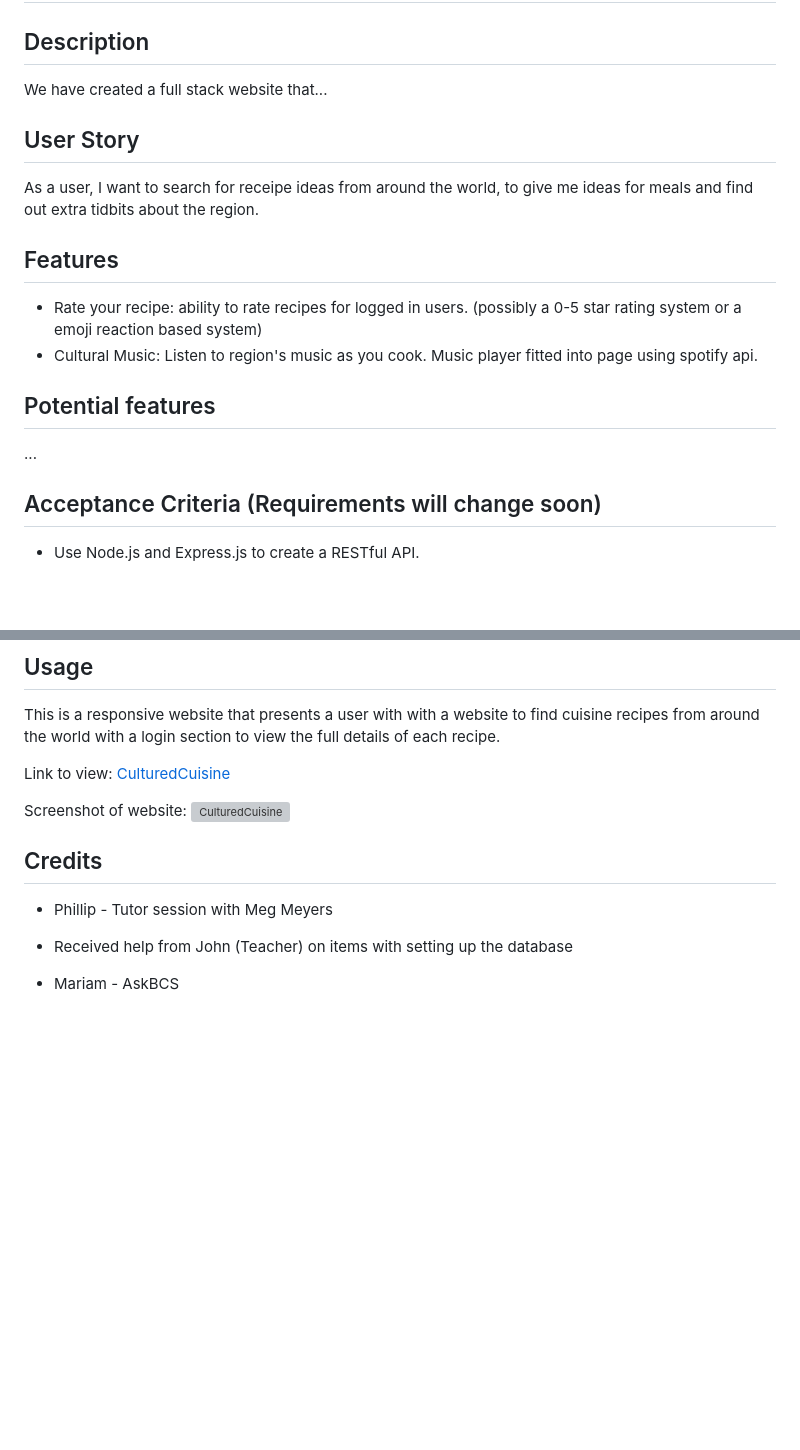
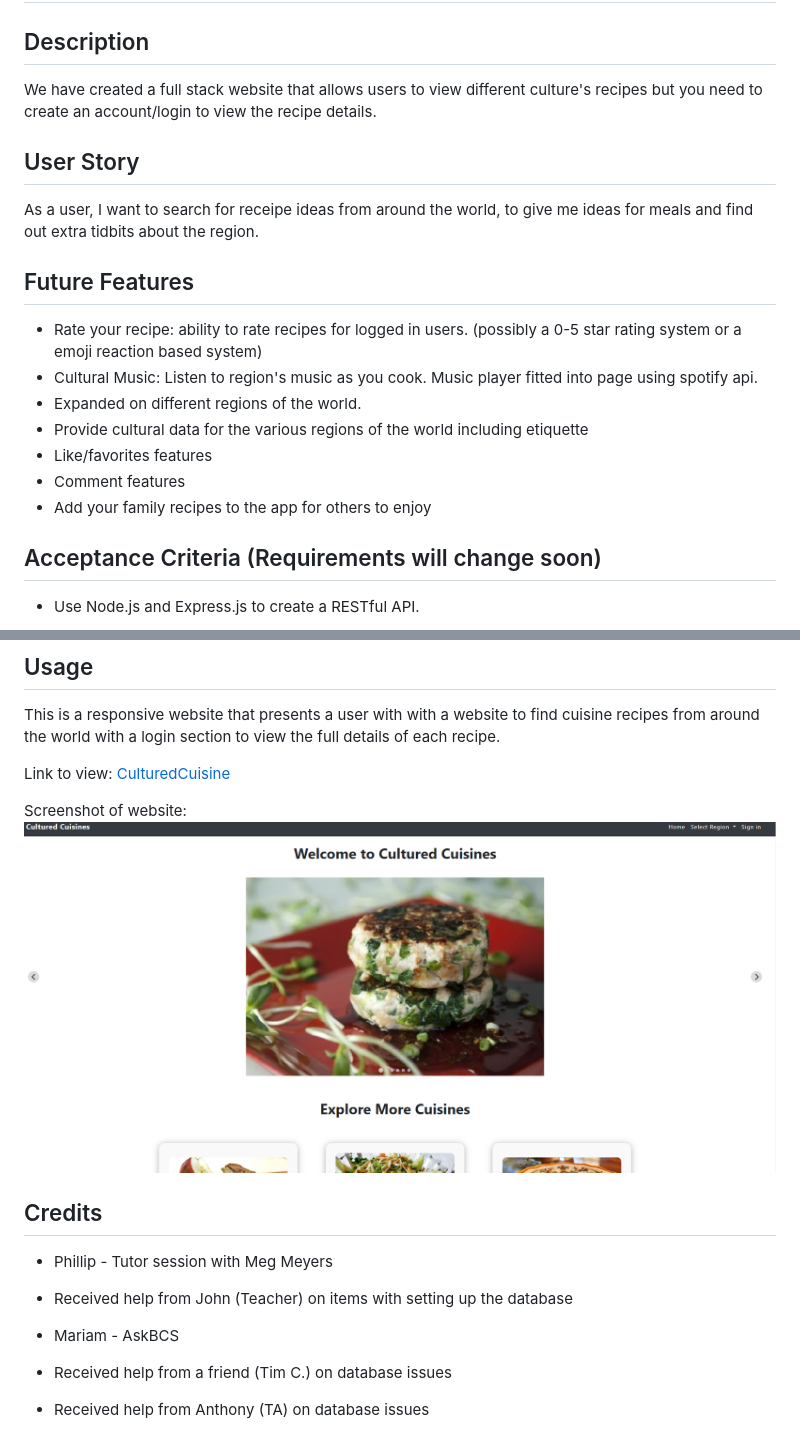
Before and after one commit to PGold762/CulturedCuisine, a Markdown page: README.md, 2 parts joined by grey strips. GitHub-like rendering; pictures changed too: culturedcuisine-snap.png (added); blank space fills up the shorter version; grey boxes are pictures that could not be loaded.

```diff
--- a/README.md
+++ b/README.md
@@ -2,7 +2,7 @@
 
 ## Description
 
-We have created a full stack website that...
+We have created a full stack website that allows users to view different culture's recipes but you need to create an account/login to view the recipe details.
 
 ## User Story
 
@@ -10,14 +10,15 @@ As a user,
 I want to search for receipe ideas from around the world,
 to give me ideas for meals and find out extra tidbits about the region.
 
-## Features
+## Future Features
 
 * Rate your recipe: ability to rate recipes for logged in users. (possibly a 0-5 star rating system or a emoji reaction based system)
 * Cultural Music: Listen to region's music as you cook. Music player fitted into page using spotify api.
-
-## Potential features
-
-...
+* Expanded on different regions of the world.
+* Provide cultural data for the various regions of the world including etiquette
+* Like/favorites features
+* Comment features
+* Add your family recipes to the app for others to enjoy
 
 ## Acceptance Criteria (Requirements will change soon)
 
@@ -61,6 +62,6 @@ Link to view: [CulturedCuisine](https://pgold762.github.io/MelodyMapper/)
 
 Screenshot of website:
-![CulturedCuisine](./assets/images/melodymapper-screencap.png "CulturedCuisine")
+![CulturedCuisine](culturedcuisine-snap.png "CulturedCuisine")
 
 ## Credits
 
@@ -69,3 +70,7 @@ Screenshot of website:
 * Received help from John (Teacher) on items with setting up the database
 
 * Mariam - AskBCS
+
+* Received help from a friend (Tim C.) on database issues
+
+* Received help from Anthony (TA) on database issues
```
Also changed, not shown: other parts of README.md (+1 -1 lines).
